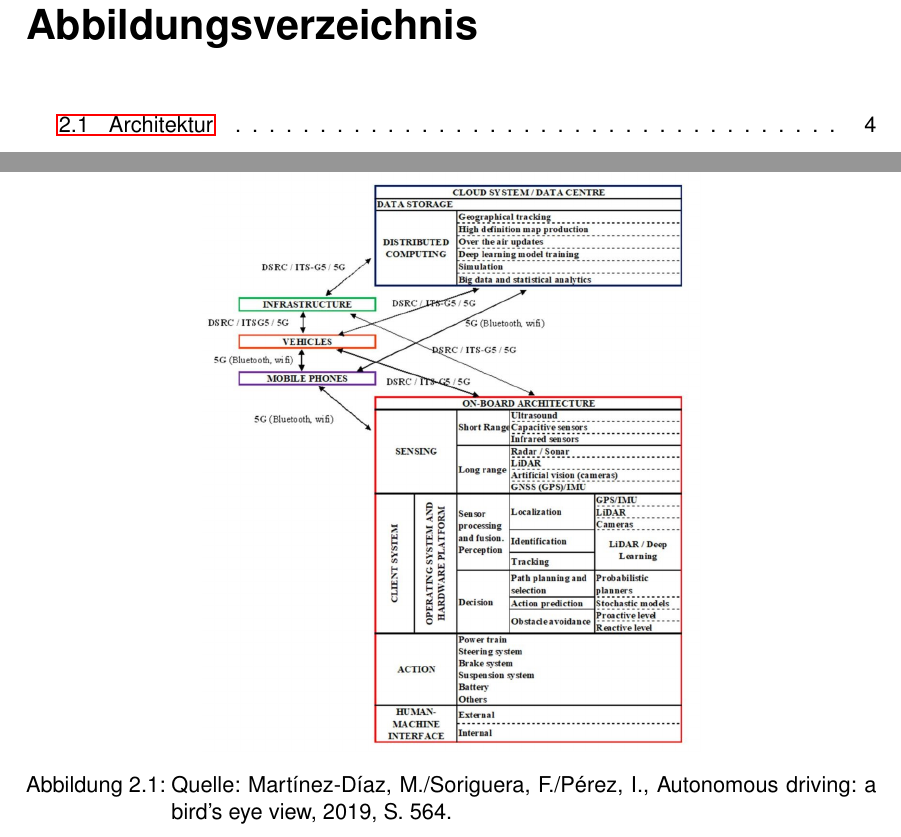
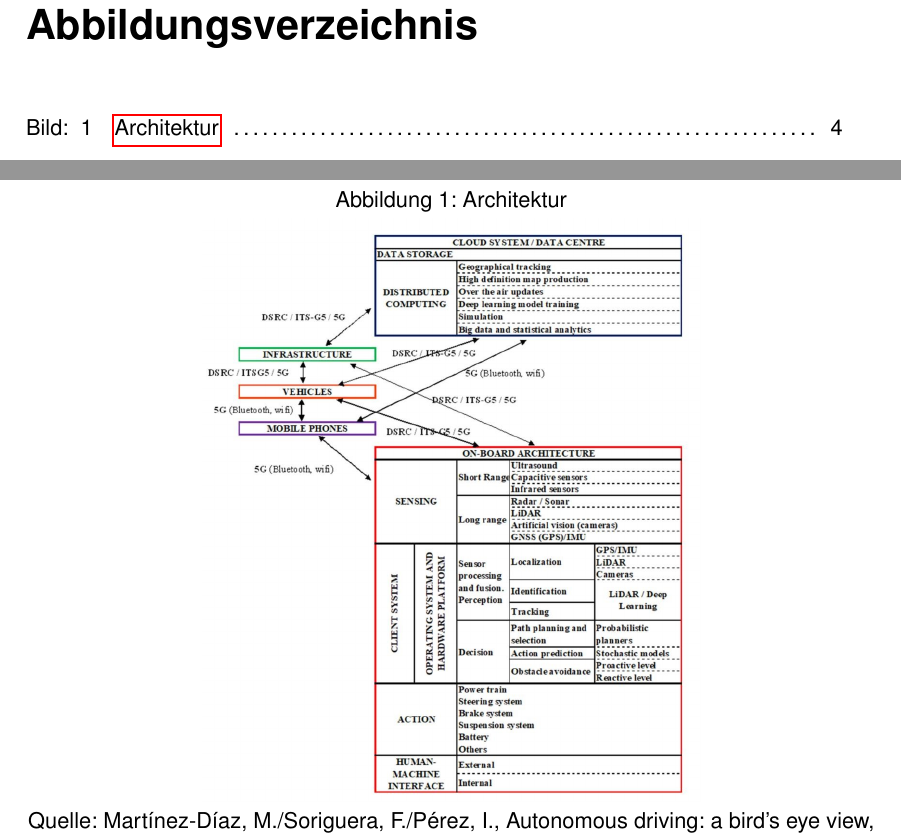
Before and after one commit to JulianTurner/fallstudie, a LaTeX book (template/document.tex, which reads template/02_hauptteil/hauptteil.tex): two parts of pages 3 and 8 of 13, joined at a grey line, cut so that both start at the same text. Compiled offline with pdfLaTeX.

Commit message:
added lof & corrected style

```diff
--- a/template/02_hauptteil/hauptteil.tex
+++ b/template/02_hauptteil/hauptteil.tex
@@ -44,10 +44,13 @@ Automation in cars has a long history.  Lorem ipsum dolor sit amet, consetetur s
 At vero eos et accusam et justo duo dolores et ea rebum.
 \newline
 
-\begin{figure}[ht]
+
+\begin{figure}
+	\caption[Architektur]{Architektur}
 	\centering
-	\includegraphics{figures/Architektur.jpg}
-	\caption[Architektur]{Quelle: Martínez-Díaz, M./Soriguera, F./Pérez, I., Autonomous driving: a bird's eye view, 2019, S. 564.}
+	\includegraphics[]{assets/figures/Architektur.jpg}
+
+	Quelle: Martínez-Díaz, M./Soriguera, F./Pérez, I., Autonomous driving: a bird's eye view, 2019, S. 564.
 \end{figure}
 
 Stet clita kasd gubergren, no sea takimata sanctus est Lorem ipsum dolor sit amet Acceptance of autonomous driving will depend on how far a consensus on these norms can be found, first among experts, then in society at large.
--- a/template/document.tex
+++ b/template/document.tex
@@ -12,3 +19,7 @@
+    {\makebox{Bild: ~}}%
+    {\makebox{\thecontentslabel\quad}}%
+    {}%
+    {\enspace\dotfill\enspace\thecontentspage}
 
 %use colorpackage to set font colors
 \usepackage{xcolor}
```
Also changed, not shown: template/assets/figures/Architektur.jpg (renamed from template/figures/Architektur.jpg), template/assets/tabels/Literaturtabelle.jpg (added), template/out/document.pdf, template/document.tex (7 more changed lines).
